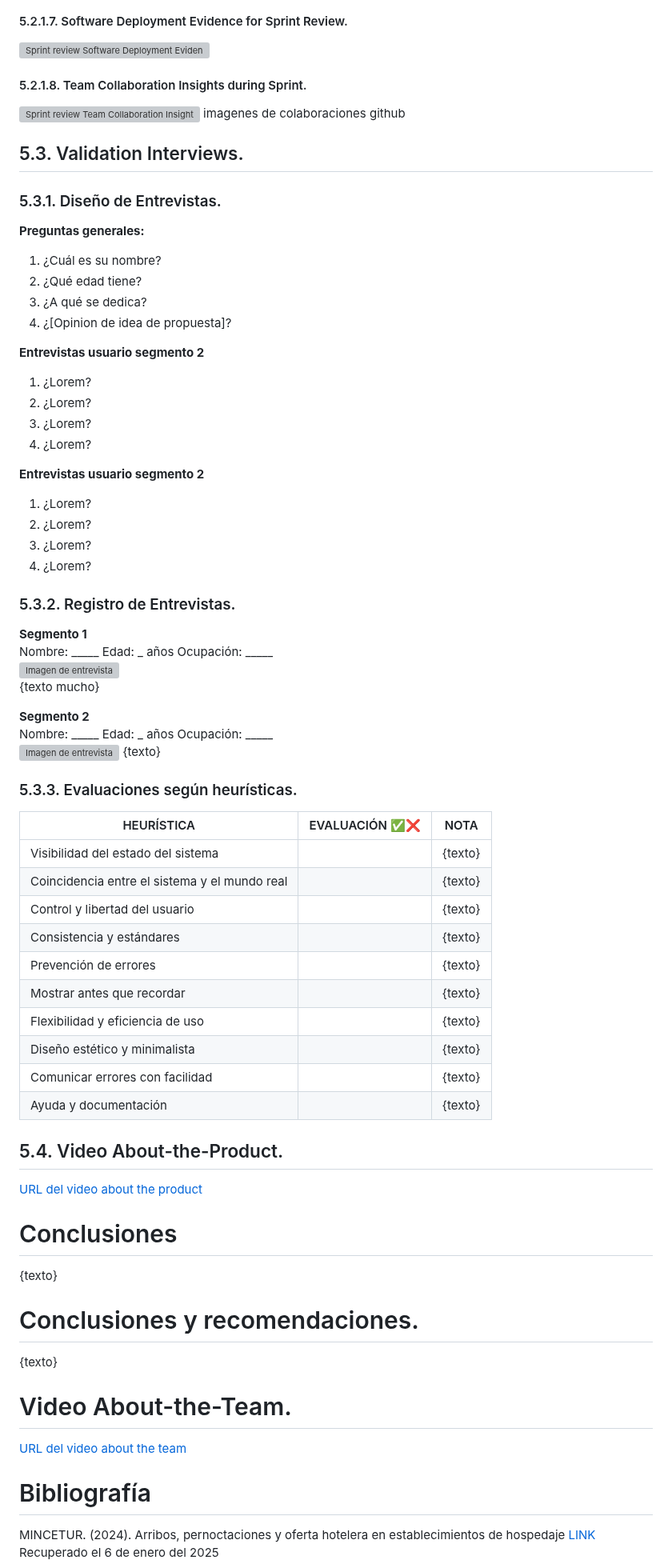
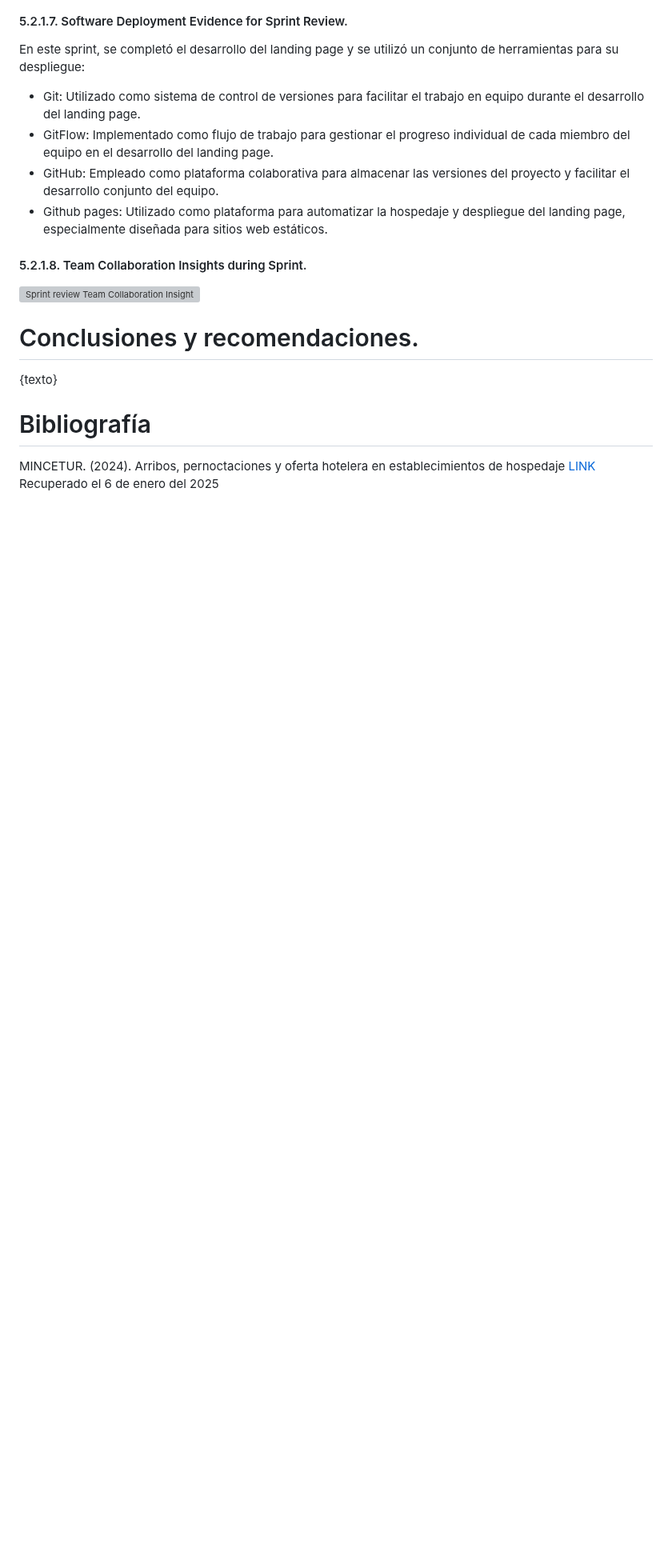
Before and after one commit to SoftCore-1ASI0729-2510-4350/Report, a Markdown page: README.md, the part around one of its changes. Shown at 80% size. Drawn GitHub-style; blank space fills up the shorter version; grey boxes are pictures that could not be loaded.

```diff
--- a/README.md
+++ b/README.md
@@ -622,63 +692,15 @@ Explicar como vamos a plannear el sprint?
 #### 5.2.1.7. Software Deployment Evidence for Sprint Review.
-![Sprint review Software Deployment Evidence](image.jpg)
+En este sprint, se completó el desarrollo del landing page y se utilizó un conjunto de herramientas para su despliegue:
+
+- Git: Utilizado como sistema de control de versiones para facilitar el trabajo en equipo durante el desarrollo del landing page.
+- GitFlow: Implementado como flujo de trabajo para gestionar el progreso individual de cada miembro del equipo en el desarrollo del landing page.
+- GitHub: Empleado como plataforma colaborativa para almacenar las versiones del proyecto y facilitar el desarrollo conjunto del equipo.
+- Github pages: Utilizado como plataforma para automatizar la hospedaje y despliegue del landing page, especialmente diseñada para sitios web estáticos.
+
 #### 5.2.1.8. Team Collaboration Insights during Sprint.
-![Sprint review Team Collaboration Insights](image.jpg) imagenes de colaboraciones github
-
-## 5.3. Validation Interviews.
-### 5.3.1. Diseño de Entrevistas.
-**Preguntas generales:**
-
-1. ¿Cuál es su nombre?
-2. ¿Qué edad tiene?
-3. ¿A qué se dedica?
-4. ¿[Opinion de idea de propuesta]?
-
-**Entrevistas usuario segmento 2**
-1. ¿Lorem?
-2. ¿Lorem?
-3. ¿Lorem?
-4. ¿Lorem?
-
-**Entrevistas usuario segmento 2**
-1. ¿Lorem?
-2. ¿Lorem?
-3. ¿Lorem?
-4. ¿Lorem?
-### 5.3.2. Registro de Entrevistas.
-**Segmento 1**
-Nombre: _____
-Edad: _ años
-Ocupación: _____
-![Imagen de entrevista](image.jpg)
-{texto mucho}
-
-**Segmento 2**
-Nombre: _____
-Edad: _ años
-Ocupación: _____
-![Imagen de entrevista](image.jpg)
-{texto}
-### 5.3.3. Evaluaciones según heurísticas.
-| HEURÍSTICA   | EVALUACIÓN ✅❌ | NOTA      |
-| --------------------------------------------- | ---------- | --------- |
-| Visibilidad del estado del sistema            |            | {texto}   |
-| Coincidencia entre el sistema y el mundo real |            | {texto}   |
-| Control y libertad del usuario                |            | {texto}   |
-| Consistencia y estándares                     |            | {texto}   |
-| Prevención de errores                         |            | {texto}   |
-| Mostrar antes que recordar                    |            | {texto}   |
-| Flexibilidad y eficiencia de uso              |            | {texto}   |
-| Diseño estético y minimalista                 |            | {texto}   |
-| Comunicar errores con facilidad               |            | {texto}   |
-| Ayuda y documentación                         |            | {texto}   |
-## 5.4. Video About-the-Product.
-[URL del video about the product](https://www.example.com)
-# Conclusiones
-{texto}
+![Sprint review Team Collaboration Insights](/Assets/img/Chapter-5/contributors.jpg)
 # Conclusiones y recomendaciones.
 {texto}
-# Video About-the-Team.
-[URL del video about the team](https://www.example.com)
 
 # Bibliografía
 
```
Also changed, not shown: other parts of README.md (+79 -9 lines).
